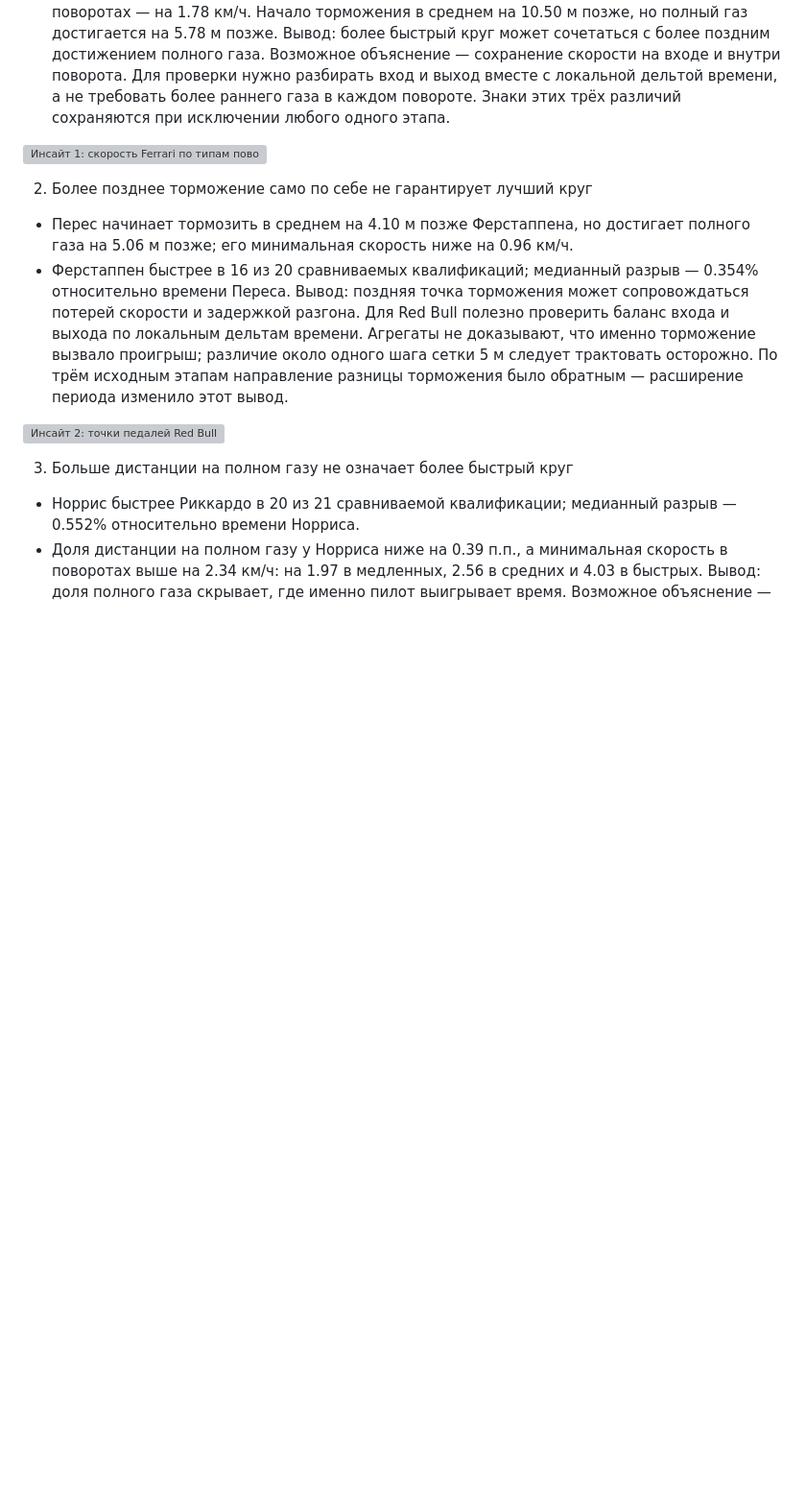
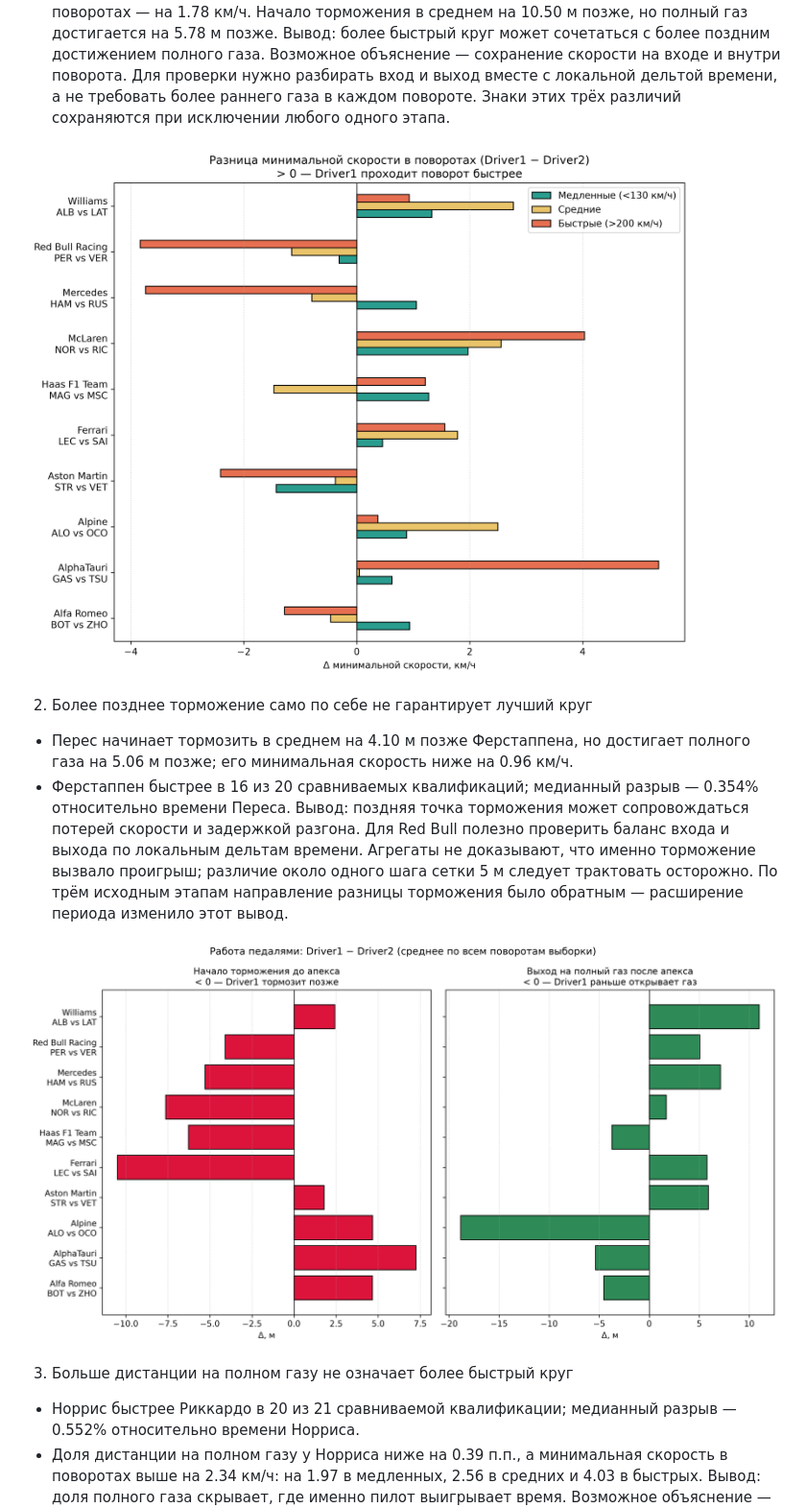
Before and after one commit to iichn/f1datascience, a Markdown page: insides/insights.md, the part around one of its changes. Shown at 96% size. Rendered like a GitHub page; pictures changed too: insides/task2_brake_throttle.png (added), insides/task2_corner_speed.png (added); blank space fills up the shorter version; grey boxes are pictures that could not be loaded.

Commit message:
fix: all insights are collected

```diff
--- a/insides/insights.md
+++ b/insides/insights.md
@@ -45,14 +45,14 @@
 + Минимальная скорость Леклера в поворотах выше в среднем на 0.96 км/ч, в средних поворотах — на 1.78 км/ч. Начало торможения в среднем на 10.50 м позже, но полный газ достигается на 5.78 м позже.
 Вывод: более быстрый круг может сочетаться с более поздним достижением полного газа. Возможное объяснение — сохранение скорости на входе и внутри поворота. Для проверки нужно разбирать вход и выход вместе с локальной дельтой времени, а не требовать более раннего газа в каждом повороте. Знаки этих трёх различий сохраняются при исключении любого одного этапа.
 
-![Инсайт 1: скорость Ferrari по типам поворотов](data_processor/2/reports/task2_corner_speed.png)
+![Инсайт 1: скорость Ferrari по типам поворотов](task2_corner_speed.png)
 
 2. Более позднее торможение само по себе не гарантирует лучший круг
 + Перес начинает тормозить в среднем на 4.10 м позже Ферстаппена, но достигает полного газа на 5.06 м позже; его минимальная скорость ниже на 0.96 км/ч.
 + Ферстаппен быстрее в 16 из 20 сравниваемых квалификаций; медианный разрыв — 0.354% относительно времени Переса.
 Вывод: поздняя точка торможения может сопровождаться потерей скорости и задержкой разгона. Для Red Bull полезно проверить баланс входа и выхода по локальным дельтам времени. Агрегаты не доказывают, что именно торможение вызвало проигрыш; различие около одного шага сетки 5 м следует трактовать осторожно. По трём исходным этапам направление разницы торможения было обратным — расширение периода изменило этот вывод.
 
-![Инсайт 2: точки педалей Red Bull](data_processor/2/reports/task2_brake_throttle.png)
+![Инсайт 2: точки педалей Red Bull](task2_brake_throttle.png)
 
 3. Больше дистанции на полном газу не означает более быстрый круг
 + Норрис быстрее Риккардо в 20 из 21 сравниваемой квалификации; медианный разрыв — 0.552% относительно времени Норриса.
```
Also changed, not shown: other parts of insides/insights.md (+3 -3 lines), insides/insides.md (deleted, +0 -82 lines), insides/task2_overlay_example.png (added), insides/task2_quali_gap.png (added), insides/task2_style_heatmap.png (added).
